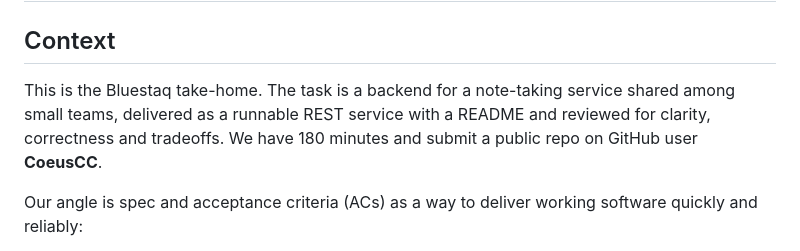
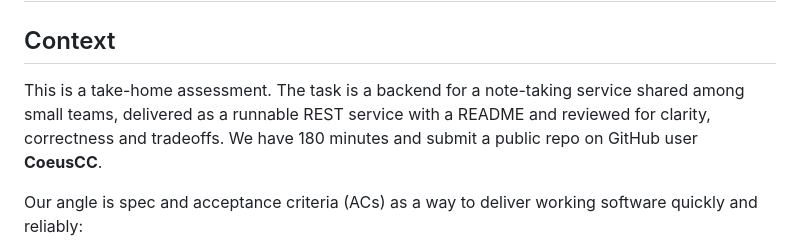
Before and after one commit to CoeusCC/team-notes-polyglot, a Markdown page: docs/PLAN.md, the part around the change. GitHub-like rendering.

```diff
--- a/docs/PLAN.md
+++ b/docs/PLAN.md
@@ -1,7 +1,7 @@
 # Plan: Shared Team Notes, spec-first and delivered in gated tiers
 
 ## Context
-This is the Bluestaq take-home. The task is a backend for a note-taking service shared among small teams, delivered as a runnable REST service with a README and reviewed for clarity, correctness and tradeoffs. We have 180 minutes and submit a public repo on GitHub user **CoeusCC**.
+This is a take-home assessment. The task is a backend for a note-taking service shared among small teams, delivered as a runnable REST service with a README and reviewed for clarity, correctness and tradeoffs. We have 180 minutes and submit a public repo on GitHub user **CoeusCC**.
 
 Our angle is spec and acceptance criteria (ACs) as a way to deliver working software quickly and reliably:
 - **Spec:** an OpenAPI contract.
```
Also changed, not shown: docs/handoff/grok-primary-prompt.md (+1 -1 lines), harness/README.md (+1 -1 lines).
